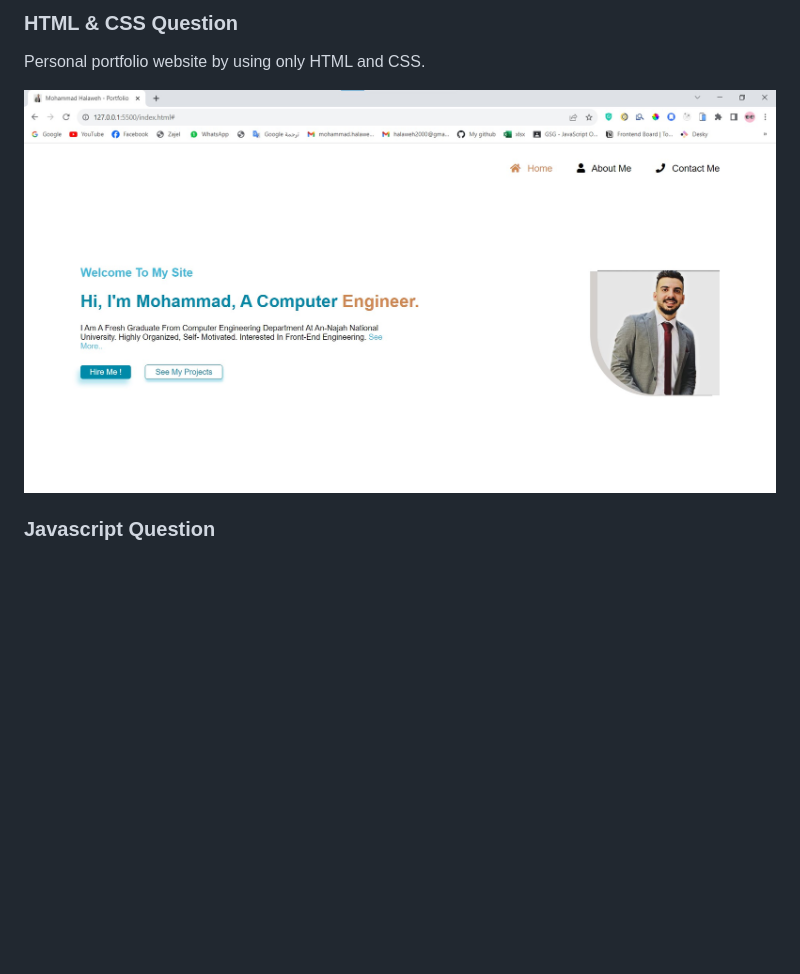
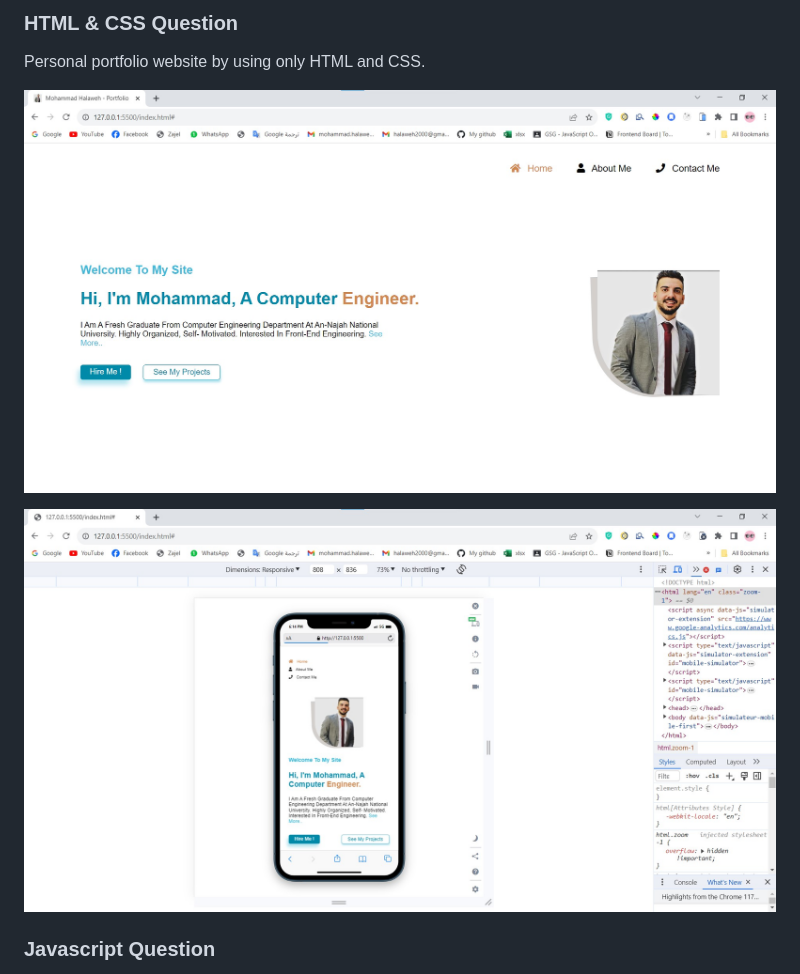
Before and after one commit to MohammadHalaweh7/TAP-Coding-Test, a Markdown page: README.md, the part around the change. Drawn GitHub-style; pictures changed too: assets/Screenshoots/PorfolioScreenshoot1.jpg, assets/Screenshoots/Responsive.jpg (added); blank space fills up the shorter version.

```diff
--- a/README.md
+++ b/README.md
@@ -12,6 +12,8 @@
 Personal portfolio website by using only HTML and CSS.
 
 ![Portfolio](./assets/Screenshoots/PorfolioScreenshoot1.jpg)
+
+![Responsive](./assets/Screenshoots/Responsive.jpg)
 
 ### Javascript Question
 
```
Also changed, not shown: 3 other files.
